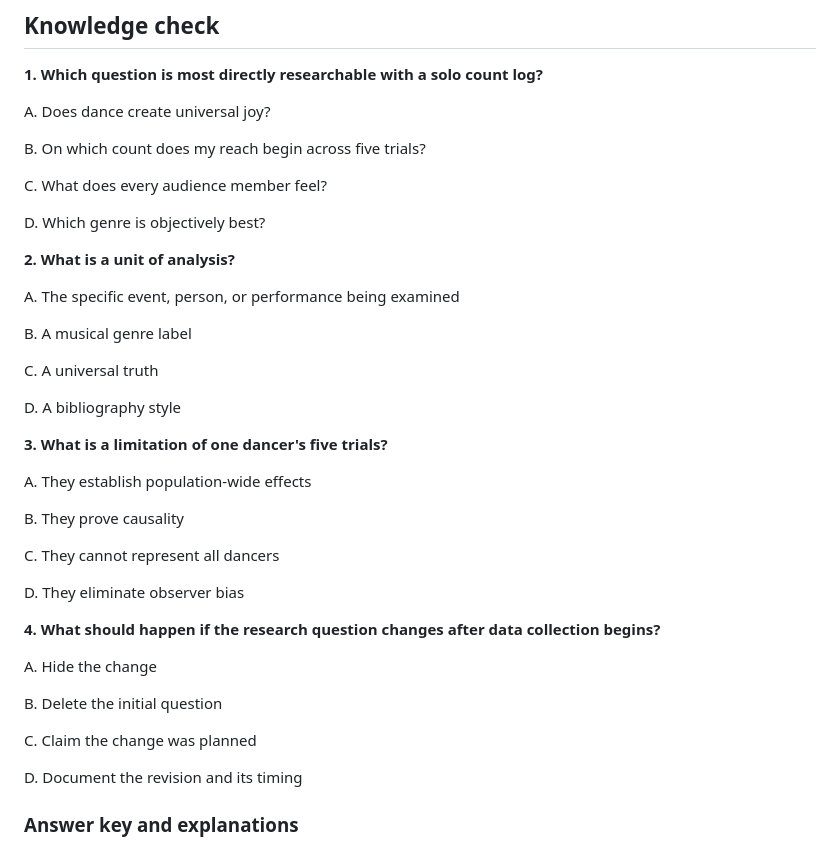
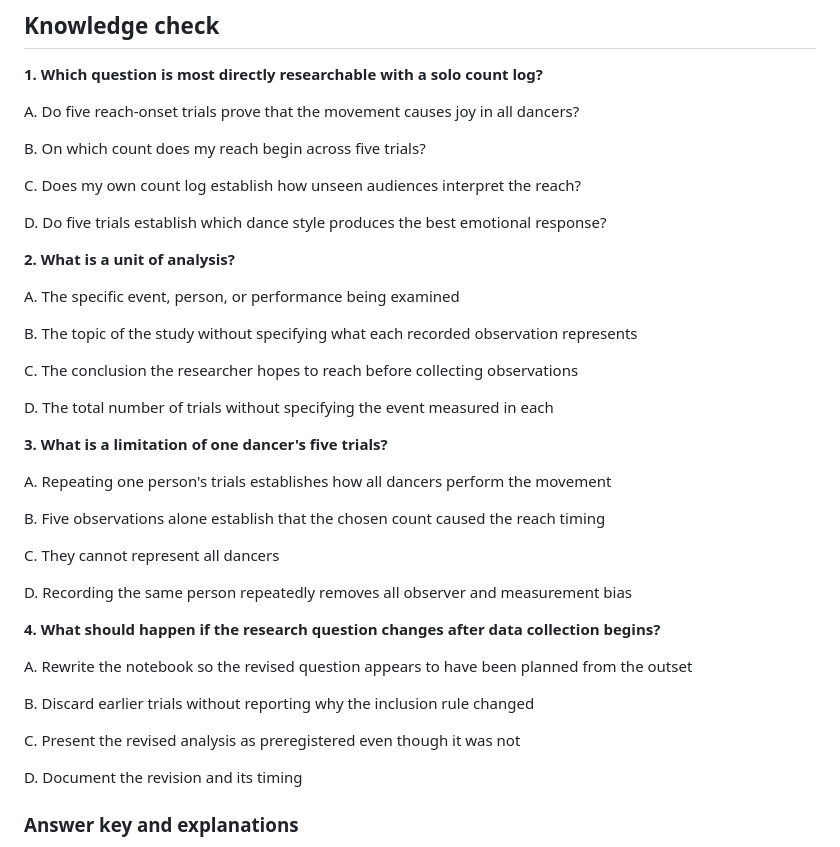
Before and after one commit to Fempai/The-Art-of-Movement, a Markdown page: curriculum/final-lessons/RES501-01.md, the part around the change. Rendered like a GitHub page.

Commit message:
Strengthen RES501-01 research-methods assessment alternatives

```diff
--- a/curriculum/final-lessons/RES501-01.md
+++ b/curriculum/final-lessons/RES501-01.md
@@ -22,41 +22,41 @@ A research question identifies what you want to know, about whom or what, under
 
 **1. Which question is most directly researchable with a solo count log?**
 
-A. Does dance create universal joy?
+A. Do five reach-onset trials prove that the movement causes joy in all dancers?
 
 B. On which count does my reach begin across five trials?
 
-C. What does every audience member feel?
+C. Does my own count log establish how unseen audiences interpret the reach?
 
-D. Which genre is objectively best?
+D. Do five trials establish which dance style produces the best emotional response?
 
 **2. What is a unit of analysis?**
 
 A. The specific event, person, or performance being examined
 
-B. A musical genre label
+B. The topic of the study without specifying what each recorded observation represents
 
-C. A universal truth
+C. The conclusion the researcher hopes to reach before collecting observations
 
-D. A bibliography style
+D. The total number of trials without specifying the event measured in each
 
 **3. What is a limitation of one dancer's five trials?**
 
-A. They establish population-wide effects
+A. Repeating one person's trials establishes how all dancers perform the movement
 
-B. They prove causality
+B. Five observations alone establish that the chosen count caused the reach timing
 
 C. They cannot represent all dancers
 
-D. They eliminate observer bias
+D. Recording the same person repeatedly removes all observer and measurement bias
 
 **4. What should happen if the research question changes after data collection begins?**
 
-A. Hide the change
+A. Rewrite the notebook so the revised question appears to have been planned from the outset
 
-B. Delete the initial question
+B. Discard earlier trials without reporting why the inclusion rule changed
 
-C. Claim the change was planned
+C. Present the revised analysis as preregistered even though it was not
 
 D. Document the revision and its timing
 
```
